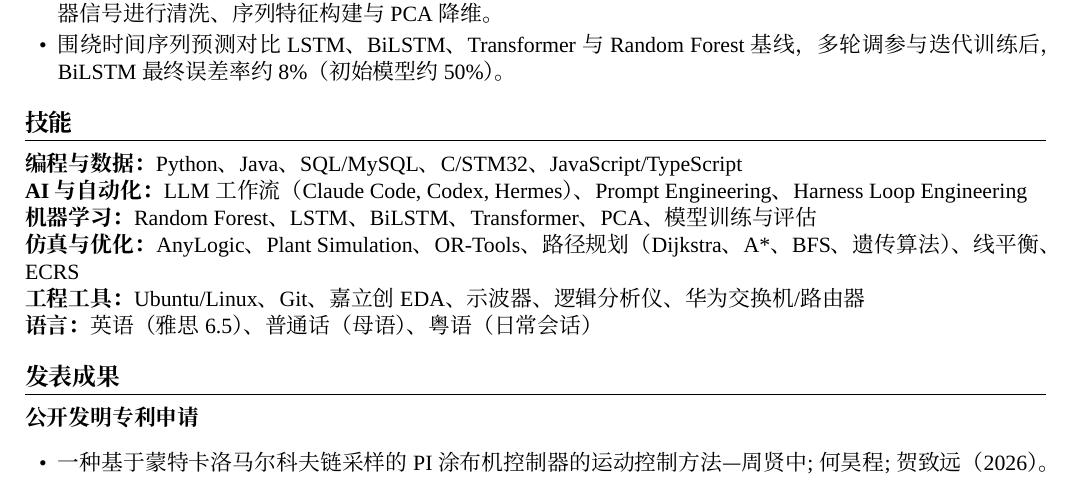
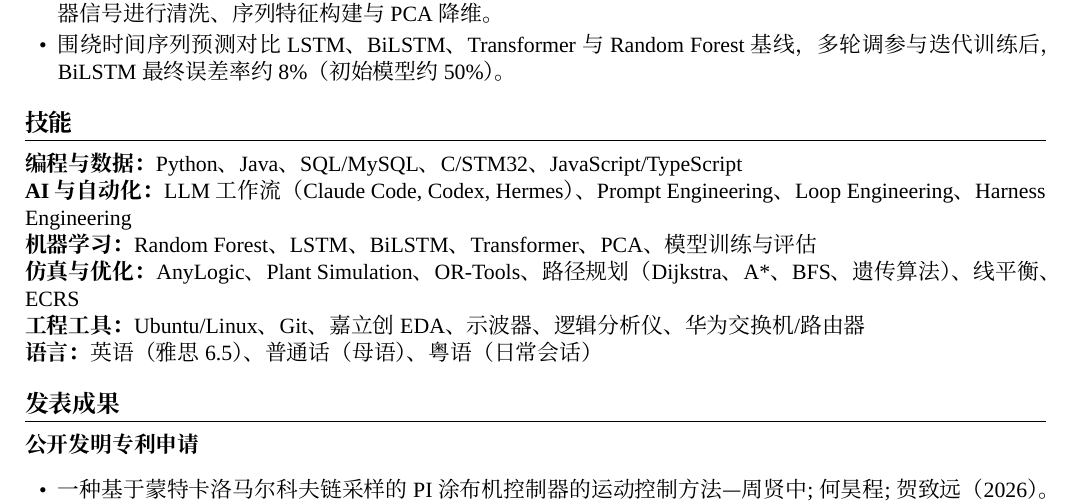
Before and after one commit to idsefa/resume, a LaTeX CV (latex-templates/resume-zh.tex): part of page 2 of 2, cut so that both start at the same text. Compiled offline with XeLaTeX.

Commit message:
Fix skills: split 'Harness Loop Engineering' into 'Loop Engineering, Harness Engineering' (two separate items)

```diff
--- a/latex-templates/resume-zh.tex
+++ b/latex-templates/resume-zh.tex
@@ -132,7 +132,7 @@ GPA：3.61 \\
 \section{技能}
 
 \textbf{编程与数据：}Python、Java、SQL/MySQL、C/STM32、JavaScript/TypeScript \\
-\textbf{AI 与自动化：}LLM工作流（Claude Code, Codex, Hermes）、Prompt Engineering、Harness Loop Engineering \\
+\textbf{AI 与自动化：}LLM工作流（Claude Code, Codex, Hermes）、Prompt Engineering、Loop Engineering、Harness Engineering \\
 \textbf{机器学习：}Random Forest、LSTM、BiLSTM、Transformer、PCA、模型训练与评估 \\
 \textbf{仿真与优化：}AnyLogic、Plant Simulation、OR-Tools、路径规划（Dijkstra、A*、BFS、遗传算法）、线平衡、ECRS \\
 \textbf{工程工具：}Ubuntu/Linux、Git、嘉立创 EDA、示波器、逻辑分析仪、华为交换机/路由器 \\
```
Also changed, not shown: latex-templates/resume-en.tex (+1 -1 lines).
